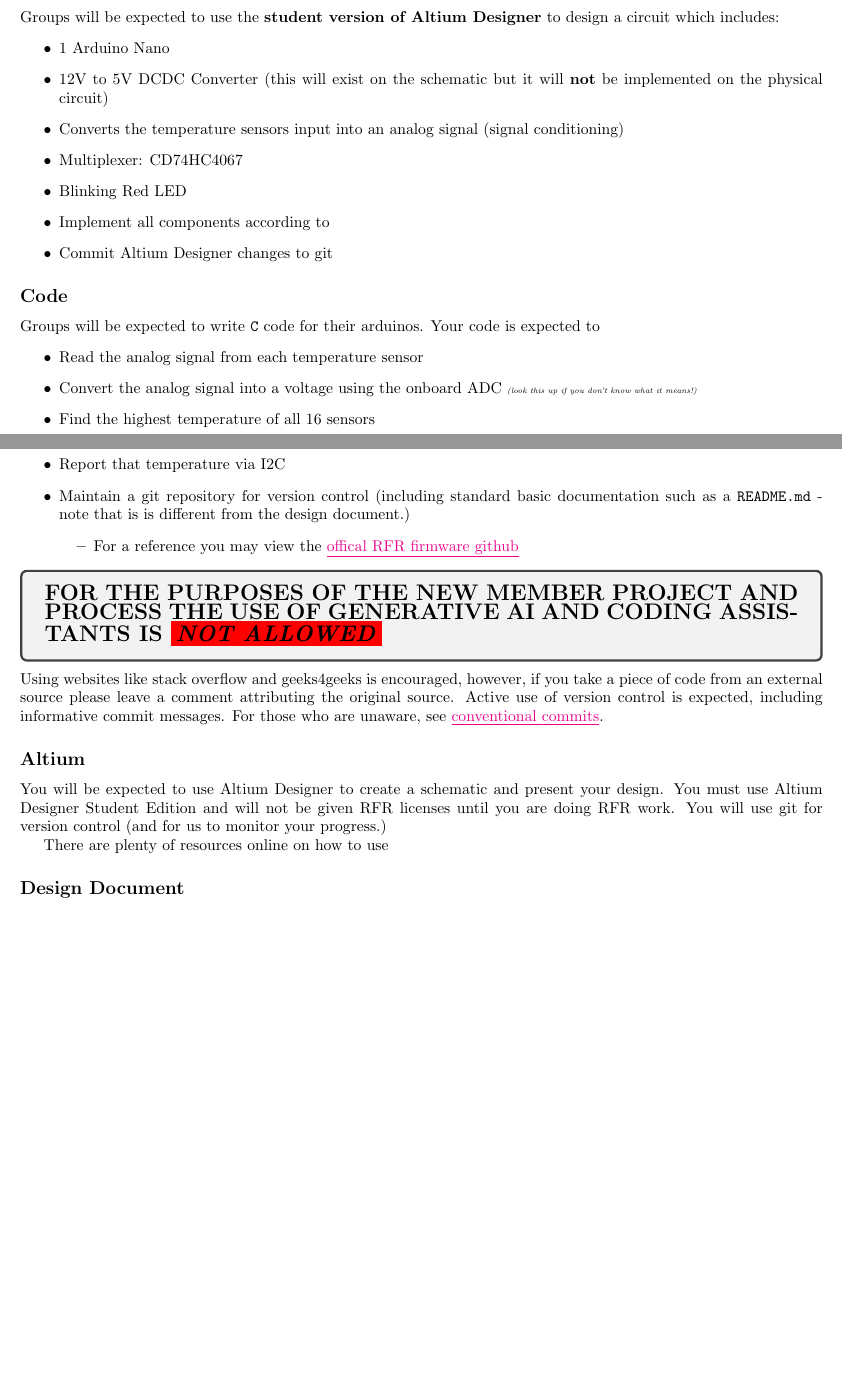
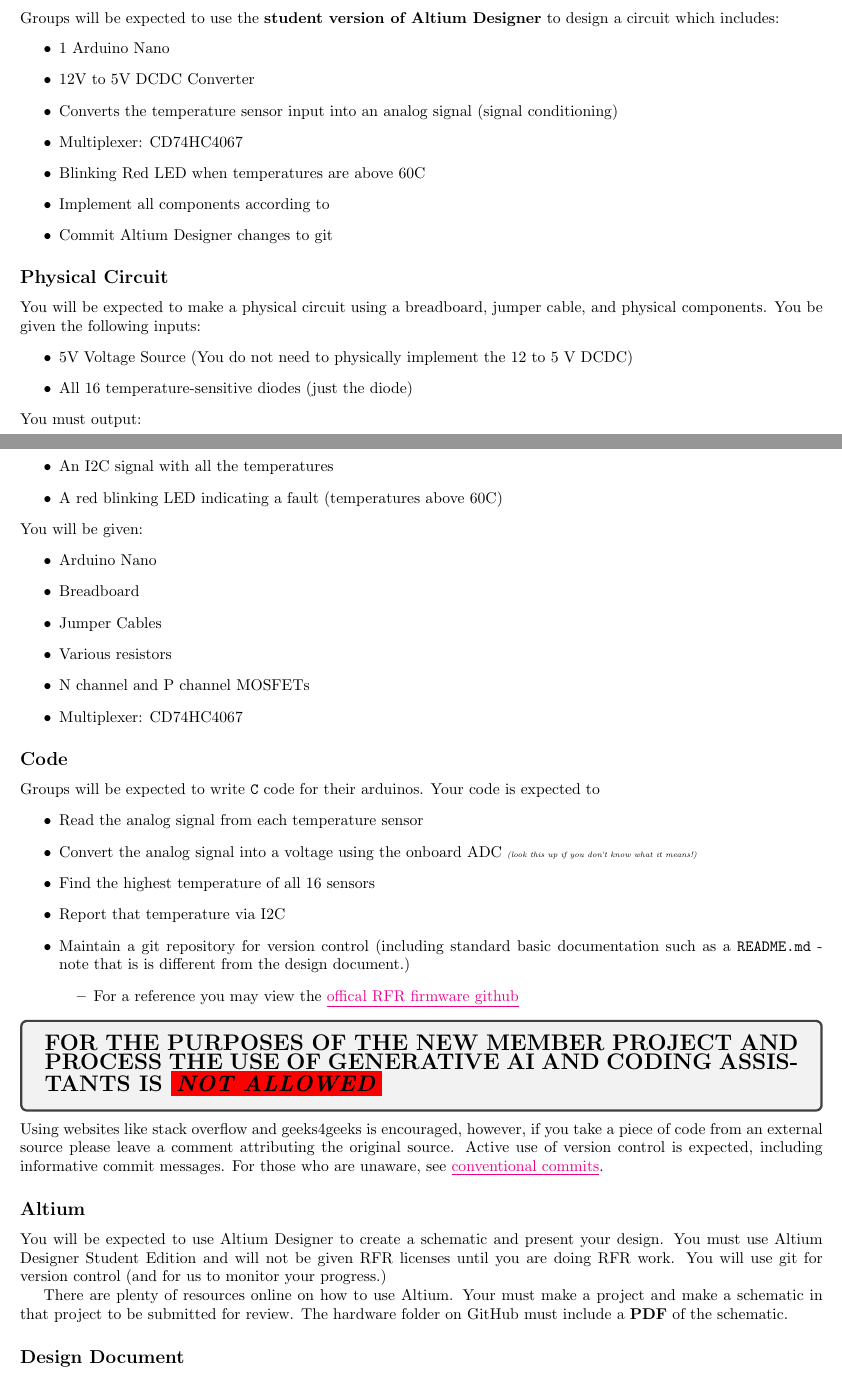
Before and after one commit to rutgers-fsae/documentation, a LaTeX document (newMemberProject2026/main.tex): two parts of pages 1 and 2 of 3, joined at a grey line, cut so that both start at the same text, the shorter picture padded with empty space. Compiled offline with pdfLaTeX.

Commit message:
chore(new member): update project write up

```diff
--- a/newMemberProject2026/main.tex
+++ b/newMemberProject2026/main.tex
@@ -28,14 +28,34 @@
     Groups will be expected to use the \textbf{student version of Altium Designer} to design a circuit which includes:
     \begin{itemize}
         \item $1$ Arduino Nano
-        \item 12V to 5V DCDC Converter (this will exist on the schematic but it will \textbf{not} be implemented on the physical circuit)
-        \item Converts the temperature sensors input into an analog signal (signal conditioning)
+        \item 12V to 5V DCDC Converter
+        \item Converts the temperature sensor input into an analog signal (signal conditioning)
         \item Multiplexer: CD74HC4067
-        \item Blinking Red LED
+        \item Blinking Red LED when temperatures are above 60C
         \item Implement all components according to
         \item Commit Altium Designer changes to git
     \end{itemize}
 
+    \subsection*{Physical Circuit}
+    You will be expected to make a physical circuit using a breadboard, jumper cable, and physical components. You be given the following inputs:
+    \begin{itemize}
+        \item 5V Voltage Source (You do not need to physically implement the 12 to 5 V DCDC)
+        \item All 16 temperature-sensitive diodes (just the diode)
+    \end{itemize}
+    You must output:
+    \begin{itemize}
+        \item An I2C signal with all the temperatures
+        \item A red blinking LED indicating a fault (temperatures above 60C)
+    \end{itemize}
+    You will be given:
+    \begin{itemize}
+        \item Arduino Nano
+        \item Breadboard
+        \item Jumper Cables
+        \item Various resistors
+        \item N channel and P channel MOSFETs
+        \item Multiplexer: CD74HC4067
+    \end{itemize}
     \subsection*{Code}
     Groups will be expected to write \texttt{C} code for their arduinos. Your code is expected to
     \begin{itemize}
@@ -58,7 +78,9 @@
     You will be expected to use Altium Designer to create a schematic and present your design.
     You must use Altium Designer Student Edition and will not be given RFR licenses until you are doing RFR work. You will use git for version control (and for us to monitor your progress.)
 
-    There are plenty of resources online on how to use
+    There are plenty of resources online on how to use Altium. Your must make a project and make a schematic in that project to be submitted for review. The hardware folder on GitHub must include a \textbf{PDF} of the schematic.
+
+
 
     \subsection*{Design Document}
     A design document, or design doc, is a \textbf{written}, document that includes pictures, figures, calculations, and explainations of your engineering choices. You should be explaining why you choose a certain algorithm or filtering strategy over another (for example: `based on the provided parts and rules, it made the most sense to\dots' or `because of the arduino nano has X characteristic, we choose Y algorithm', etc.). The document should be uploaded in \texttt{.pdf} format as well as the original format (i.e. a \texttt{.tex} file if it's written in \LaTeX, or a \texttt{.docx} file if it's written using word, \texttt{.md} files are also acceptable and the \texttt{.md} file alone is okay). You can view sample design documents \href{https://github.com/rutgers-fsae/documentation/blob/main/precharge/main.pdf}{\underline{here}} and \href{https://drive.google.com/file/d/1mUIWuwT8qSY-9I3jNhvqWs8yV2dQfkyD/view?usp=sharing}{\underline{here}}.
```
Also changed, not shown: newMemberProject2026/main.pdf.
